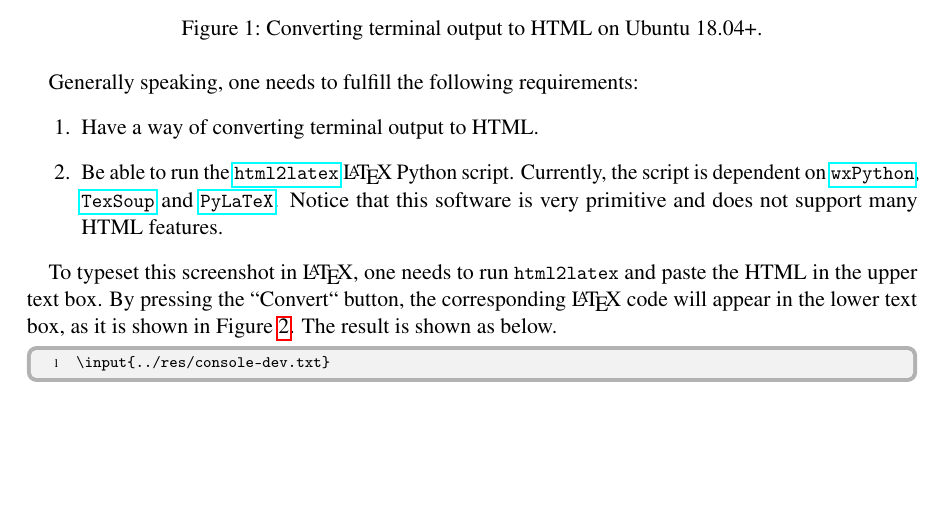
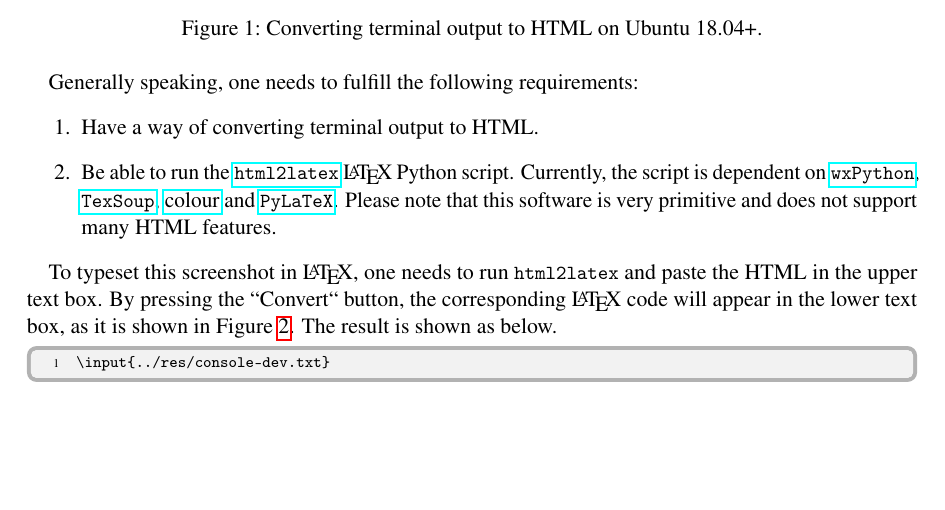
Before and after one commit to xziyue/latex-beautiful-listings-screenshot, a LaTeX document (doc/manual.tex): part of page 4 of 7, cut so that both start at the same text. The pictures show the PDF file doc/manual.pdf that the author committed with the source.

Commit message:
update doc

```diff
--- a/doc/manual.tex
+++ b/doc/manual.tex
@@ -174,7 +174,7 @@ Typesetting console screenshots is a bit trickier. By far, it can be done most c
 Generally speaking, one needs to fulfill the following requirements:
 \begin{enumerate}
 \item Have a way of converting terminal output to HTML.
-\item Be able to run the \href{https://github.com/xziyue/latex-beautiful-listings-screenshot/blob/master/html2tex_gui.py}{\rawinline|html2latex|} \LaTeX\ Python script. Currently, the script is dependent on \href{https://pypi.org/project/wxPython/}{\rawinline|wxPython|}, \href{https://pypi.org/project/TexSoup/}{\rawinline|TexSoup|} and \href{https://pypi.org/project/PyLaTeX/}{\rawinline|PyLaTeX|}. Notice that this software is very primitive and does not support many HTML features.
+\item Be able to run the \href{https://github.com/xziyue/latex-beautiful-listings-screenshot/blob/master/html2tex_gui.py}{\rawinline|html2latex|} \LaTeX\ Python script. Currently, the script is dependent on \href{https://pypi.org/project/wxPython/}{\rawinline|wxPython|}, \href{https://pypi.org/project/TexSoup/}{\rawinline|TexSoup|}, \href{https://pypi.org/project/colour/}{colour} and \href{https://pypi.org/project/PyLaTeX/}{\rawinline|PyLaTeX|}. Please note that this software is very primitive and does not support many HTML features.
 \end{enumerate}
 
 To typeset this screenshot in \LaTeX, one needs to run \rawinline|html2latex| and paste the HTML in the upper text box. By pressing the ``Convert`` button, the corresponding \LaTeX\ code will appear in the lower text box, as it is shown in Figure \ref{fig:python-html2latex}. The result is shown as below.
```
Also changed, not shown: doc/manual.pdf.
